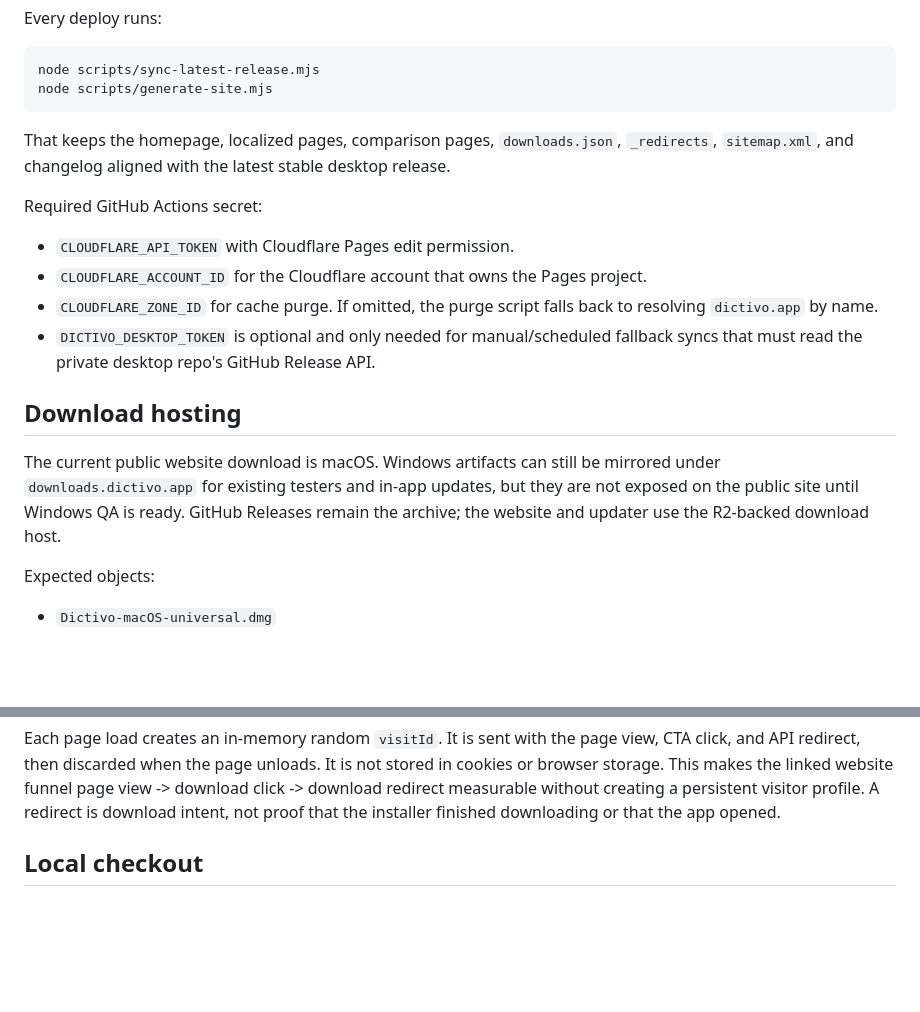
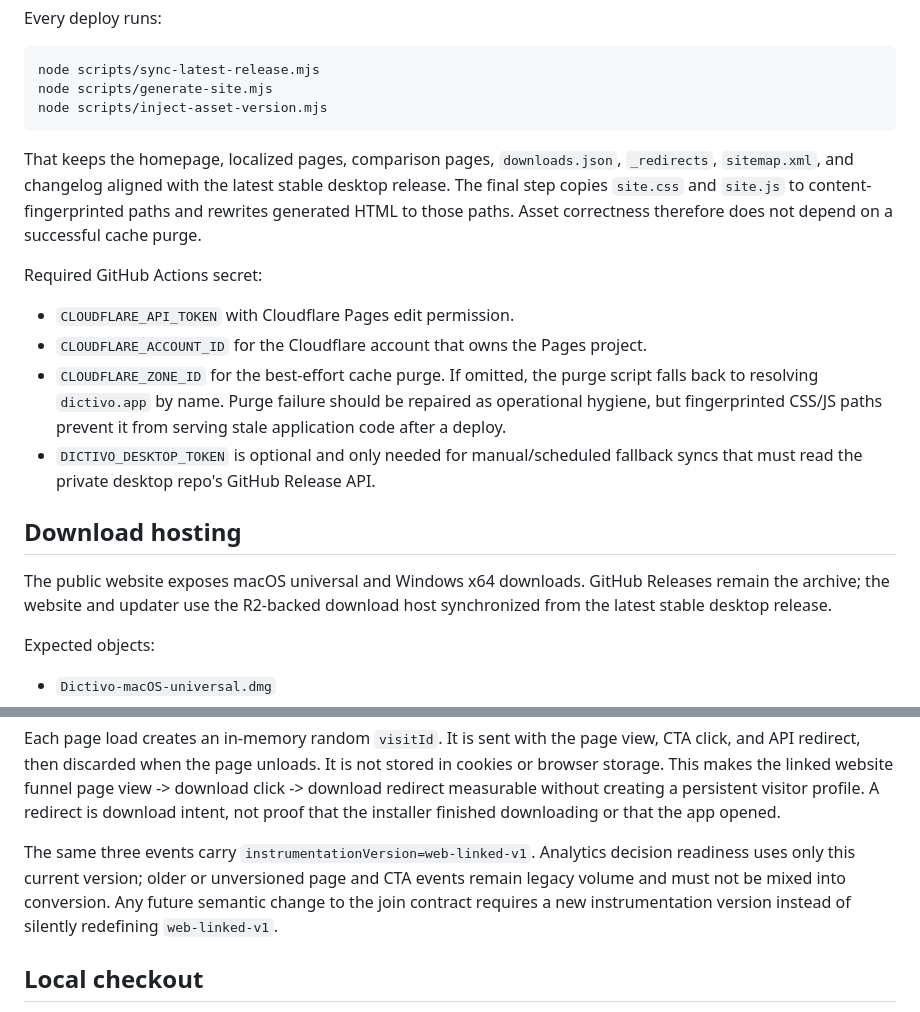
Before and after one commit to Rswcf/dictivo-site, a Markdown page: README.md, 2 parts joined by grey strips. Rendered like a GitHub page; blank space fills up the shorter version.

Commit message:
docs: document analytics rollout and asset caching

````diff
--- a/README.md
+++ b/README.md
@@ -52,24 +52,30 @@ Every deploy runs:
 ```sh
 node scripts/sync-latest-release.mjs
 node scripts/generate-site.mjs
+node scripts/inject-asset-version.mjs
 ```
 
 That keeps the homepage, localized pages, comparison pages, `downloads.json`, `_redirects`, `sitemap.xml`, and changelog aligned with
-the latest stable desktop release.
+the latest stable desktop release. The final step copies `site.css` and
+`site.js` to content-fingerprinted paths and rewrites generated HTML to those
+paths. Asset correctness therefore does not depend on a successful cache purge.
 
 Required GitHub Actions secret:
 
 - `CLOUDFLARE_API_TOKEN` with Cloudflare Pages edit permission.
 - `CLOUDFLARE_ACCOUNT_ID` for the Cloudflare account that owns the Pages project.
-- `CLOUDFLARE_ZONE_ID` for cache purge. If omitted, the purge script falls back to resolving `dictivo.app` by name.
+- `CLOUDFLARE_ZONE_ID` for the best-effort cache purge. If omitted, the purge
+  script falls back to resolving `dictivo.app` by name. Purge failure should be
+  repaired as operational hygiene, but fingerprinted CSS/JS paths prevent it
+  from serving stale application code after a deploy.
 - `DICTIVO_DESKTOP_TOKEN` is optional and only needed for manual/scheduled fallback syncs that must read the private
   desktop repo's GitHub Release API.
 
 ## Download hosting
 
-The current public website download is macOS. Windows artifacts can still be mirrored under
-`downloads.dictivo.app` for existing testers and in-app updates, but they are not exposed on the public site until
-Windows QA is ready. GitHub Releases remain the archive; the website and updater use the R2-backed download host.
+The public website exposes macOS universal and Windows x64 downloads. GitHub
+Releases remain the archive; the website and updater use the R2-backed download
+host synchronized from the latest stable desktop release.
 
 Expected objects:
 
@@ -114,6 +120,12 @@ not stored in cookies or browser storage. This makes the linked website funnel
 page view -> download click -> download redirect measurable without creating a
 persistent visitor profile. A redirect is download intent, not proof that the
 installer finished downloading or that the app opened.
+
+The same three events carry `instrumentationVersion=web-linked-v1`. Analytics
+decision readiness uses only this current version; older or unversioned page and
+CTA events remain legacy volume and must not be mixed into conversion. Any
+future semantic change to the join contract requires a new instrumentation
+version instead of silently redefining `web-linked-v1`.
 
 ## Local checkout
 
````
